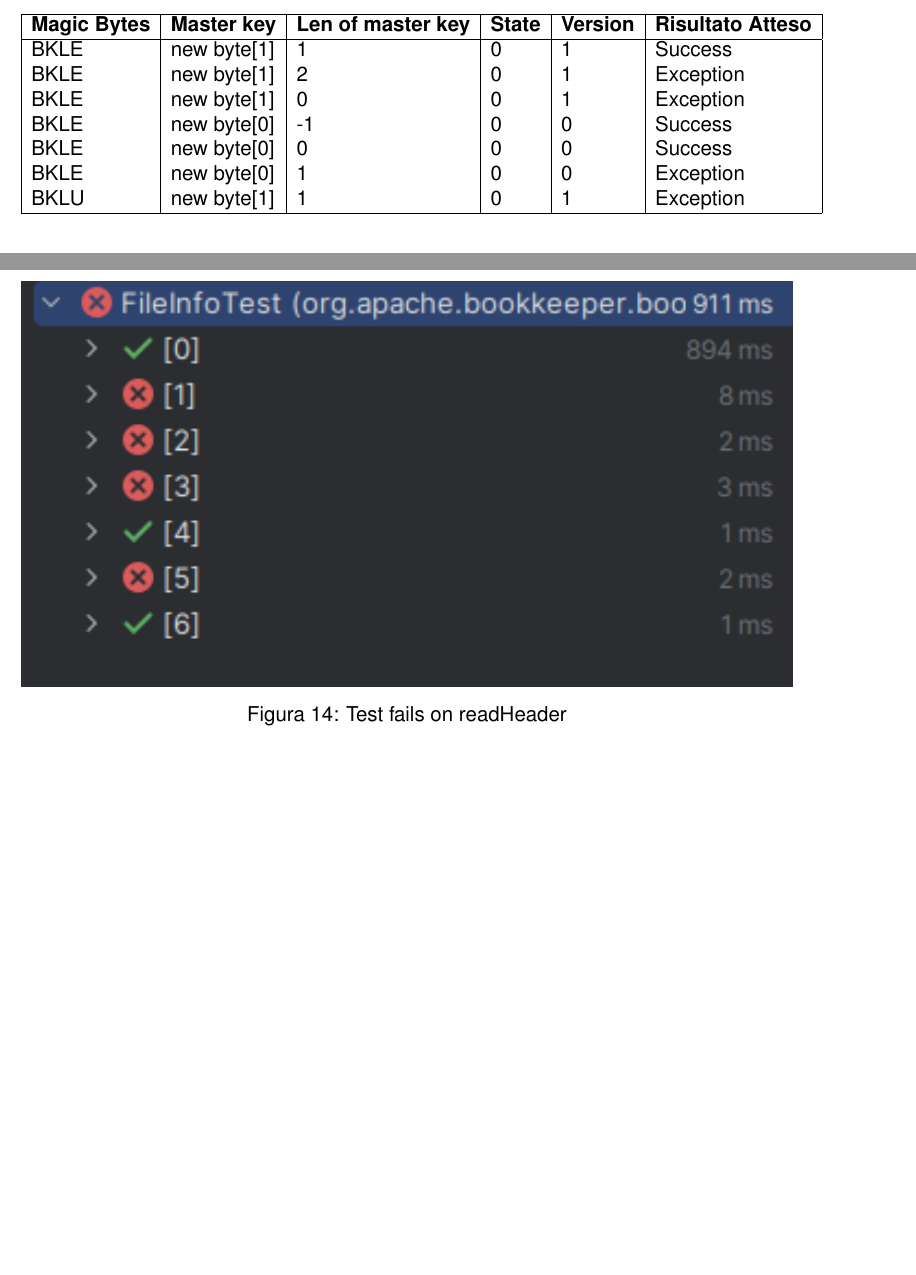
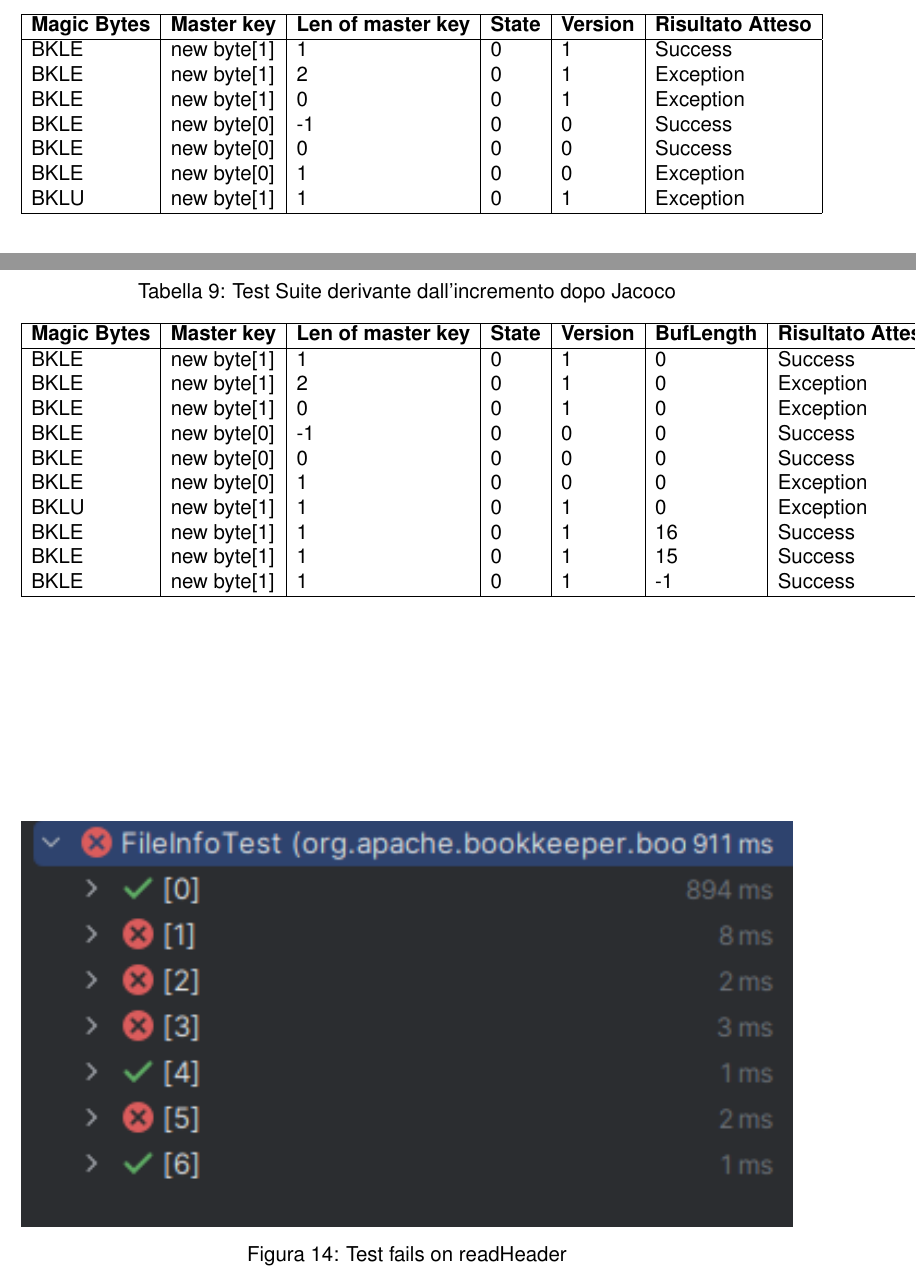
Before and after one commit to LucaFalasca/ISWTestReport, a LaTeX document (main.tex): two parts of pages 18 and 19 of 20 before the commit and two parts of pages 18 and 19 of 21 after it, joined at a grey line, cut so that both start at the same text, the shorter picture padded with empty space. Compiled offline with pdfLaTeX.

Commit message:
Adequacy Control Flow readHeader

```diff
--- a/main.tex
+++ b/main.tex
@@ -10,6 +10,7 @@
 \usepackage{graphicx} % Required for inserting images
 \usepackage{listings}
 \usepackage{hyperref}
+\usepackage{amsmath, amssymb}
 \hypersetup{
     colorlinks=true,     % Abilita i collegamenti colorati
     linkcolor=black,      % Colore dei collegamenti interni
@@ -585,6 +609,29 @@ journalDir & JournalIdFilter & Risultato Atteso \\
 \end{table}
 
 
+\begin{table}[ht]
+  \centering
+  \caption[Test Suite - Category Partition]{Test Suite derivante dall'incremento dopo Jacoco}
+  \begin{tabular}{|l|l|l|l|l|l|l|}
+    \hline
+    \textbf{Magic Bytes} & \textbf{Master key} & \textbf{Len of master key}  & \textbf{State} & \textbf{Version} & \textbf{BufLength} & \textbf{Risultato Atteso} \\
+    \hline
+    BKLE & new byte[1] & 1 & 0 & 1 & 0 & Success \\
+    BKLE & new byte[1] & 2 & 0 & 1 & 0 & Exception \\
+    BKLE & new byte[1] & 0 & 0 & 1 & 0 & Exception \\
+    BKLE & new byte[0] & -1 & 0 & 0 & 0 & Success \\
+    BKLE & new byte[0] & 0 & 0 & 0 & 0 & Success \\
+    BKLE & new byte[0] & 1 & 0 & 0 & 0 & Exception \\
+    BKLU & new byte[1] & 1 & 0 & 1 & 0 & Exception \\
+    BKLE & new byte[1] & 1 & 0 & 1 & 16 & Success \\
+    BKLE & new byte[1] & 1 & 0 & 1 & 15 & Success \\
+    BKLE & new byte[1] & 1 & 0 & 1 & -1 & Success \\
+    \hline
+  \end{tabular}
+  \label{tab:categoryPartition1ReadHeader2}
+\end{table}
+
+
 
 
 %Figure Journal --------------------------------------------------------
```
Also changed, not shown: images/file_info/JacocoCoveragereadHeader3.png (added), main.pdf, main.tex (35 more changed lines), 8 other files.
